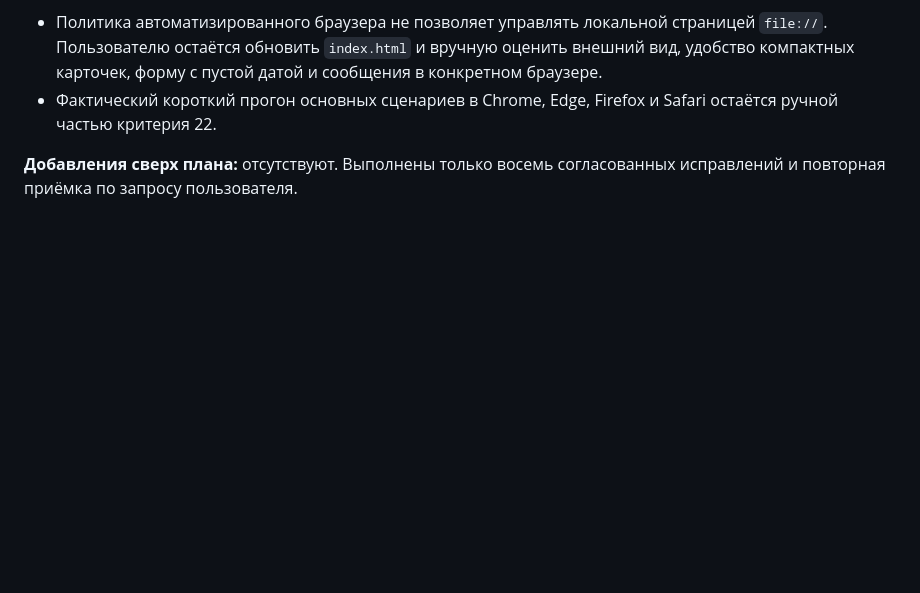
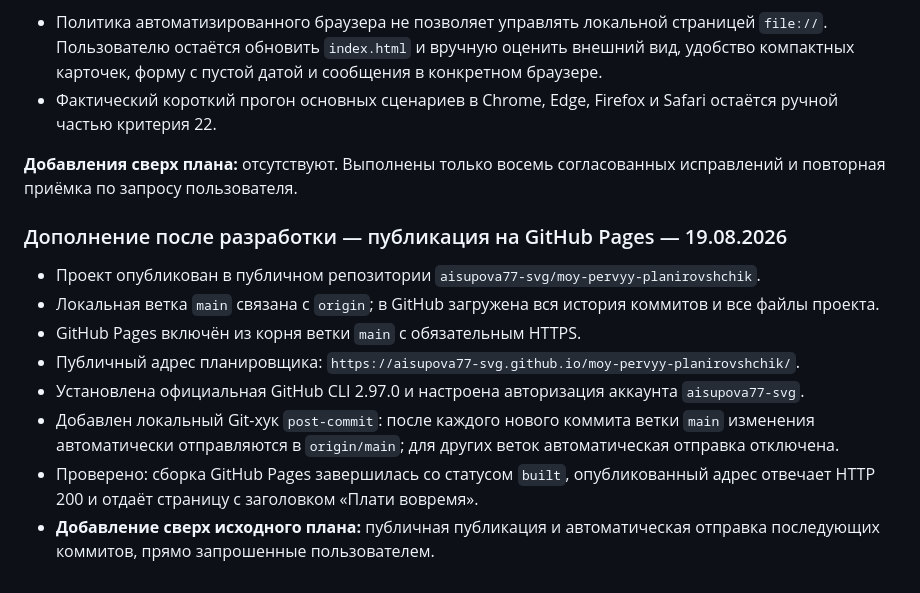
Before and after one commit to aisupova77-svg/moy-pervyy-planirovshchik, a Markdown page: plan.md, the part around the change. GitHub-like rendering; blank space fills up the shorter version.

Commit message:
Опубликован планировщик на GitHub Pages

```diff
--- a/plan.md
+++ b/plan.md
@@ -409,3 +409,14 @@
 - Фактический короткий прогон основных сценариев в Chrome, Edge, Firefox и Safari остаётся ручной частью критерия 22.
 
 **Добавления сверх плана:** отсутствуют. Выполнены только восемь согласованных исправлений и повторная приёмка по запросу пользователя.
+
+### Дополнение после разработки — публикация на GitHub Pages — 19.08.2026
+
+- Проект опубликован в публичном репозитории `aisupova77-svg/moy-pervyy-planirovshchik`.
+- Локальная ветка `main` связана с `origin`; в GitHub загружена вся история коммитов и все файлы проекта.
+- GitHub Pages включён из корня ветки `main` с обязательным HTTPS.
+- Публичный адрес планировщика: `https://aisupova77-svg.github.io/moy-pervyy-planirovshchik/`.
+- Установлена официальная GitHub CLI 2.97.0 и настроена авторизация аккаунта `aisupova77-svg`.
+- Добавлен локальный Git-хук `post-commit`: после каждого нового коммита ветки `main` изменения автоматически отправляются в `origin/main`; для других веток автоматическая отправка отключена.
+- Проверено: сборка GitHub Pages завершилась со статусом `built`, опубликованный адрес отвечает HTTP 200 и отдаёт страницу с заголовком «Плати вовремя».
+- **Добавление сверх исходного плана:** публичная публикация и автоматическая отправка последующих коммитов, прямо запрошенные пользователем.
```
